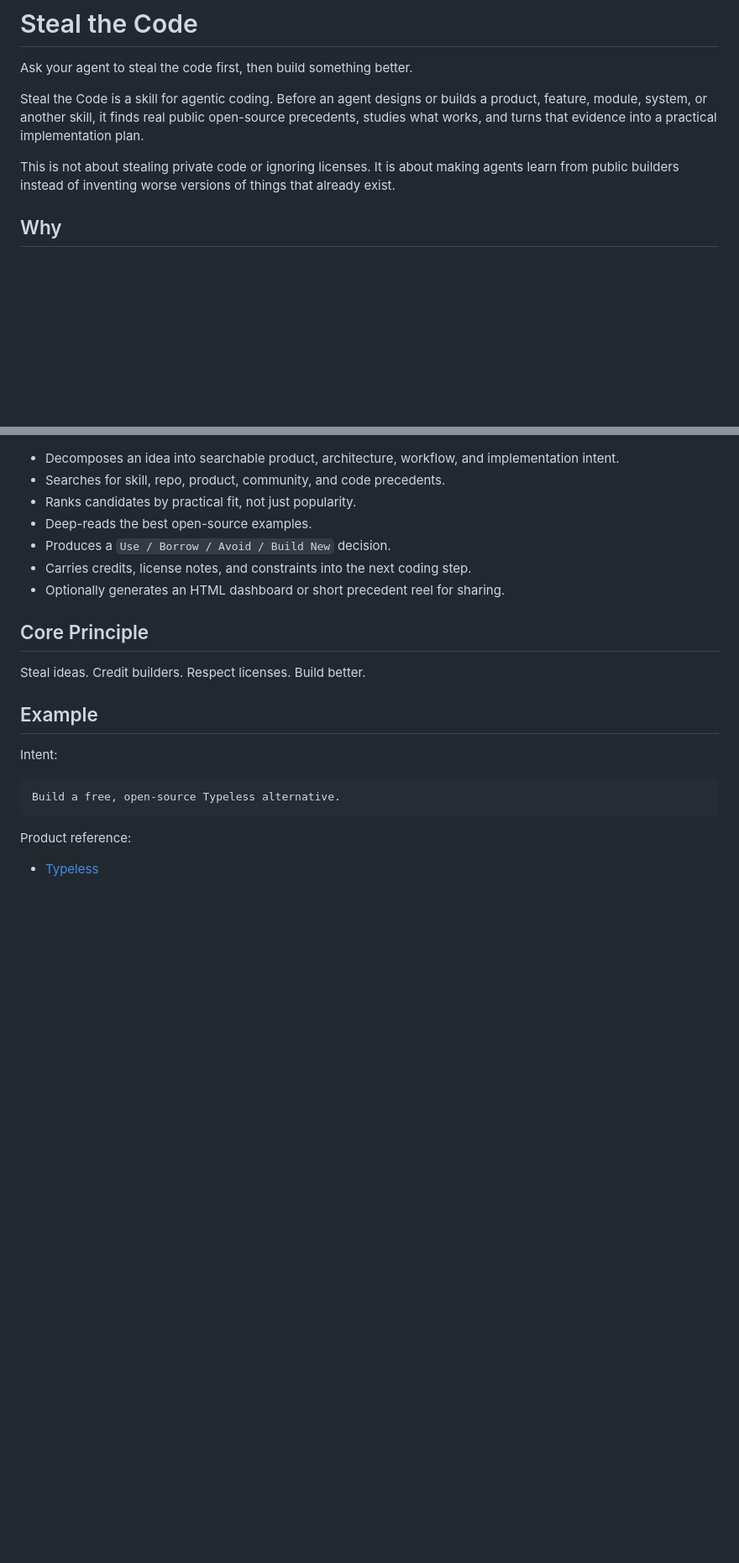
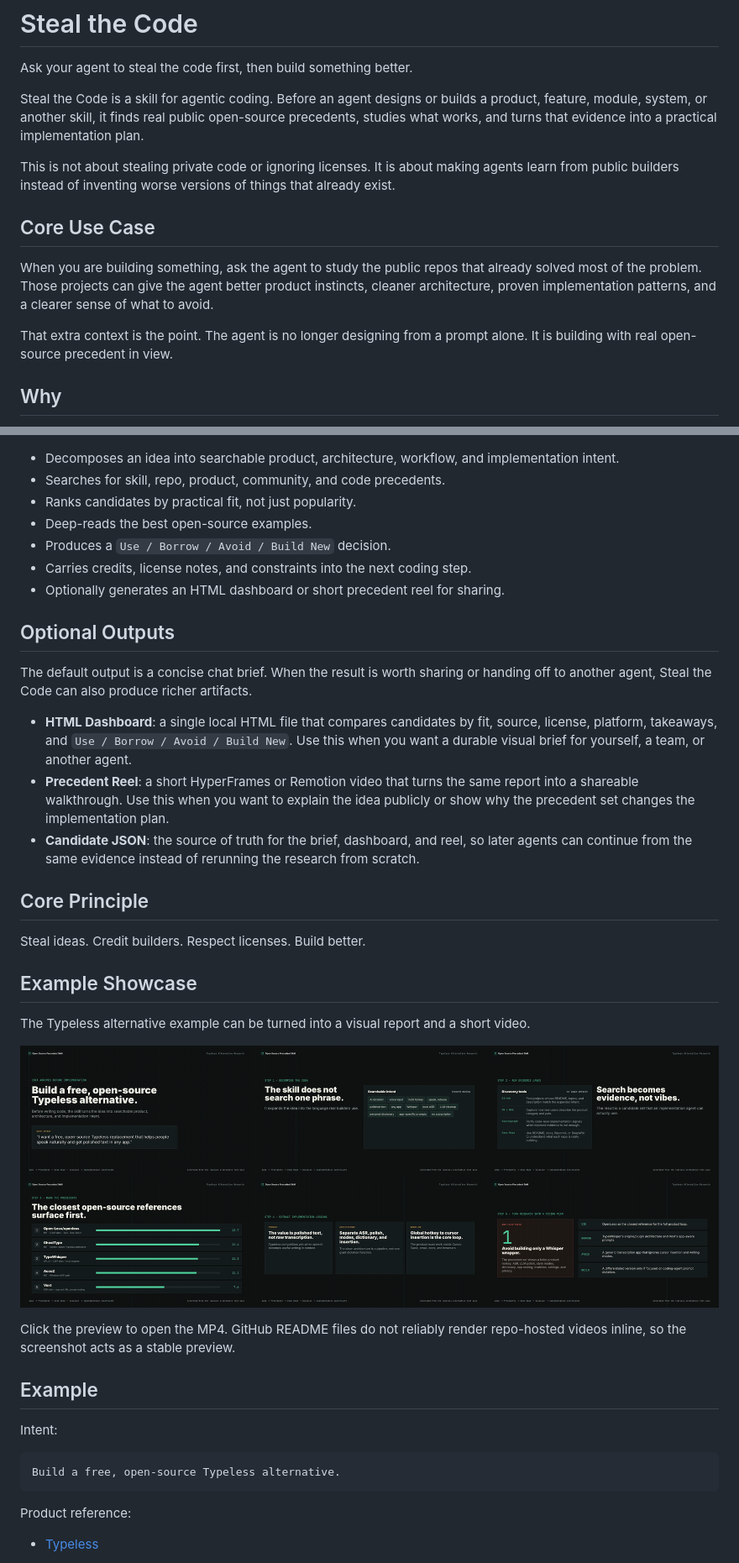
Before and after one commit to lumpinif/steal-the-code, a Markdown page: README.md, 2 parts joined by grey strips. Shown: that part at 84% size. Drawn GitHub-style; pictures changed too: assets/typeless-precedent-reel-contact-sheet.png (added); blank space fills up the shorter version.

Commit message:
Show optional visual outputs in the README

```diff
--- a/README.md
+++ b/README.md
@@ -10,6 +10,16 @@ practical implementation plan.
 This is not about stealing private code or ignoring licenses. It is about making
 agents learn from public builders instead of inventing worse versions of things
 that already exist.
+
+## Core Use Case
+
+When you are building something, ask the agent to study the public repos that
+already solved most of the problem. Those projects can give the agent better
+product instincts, cleaner architecture, proven implementation patterns, and a
+clearer sense of what to avoid.
+
+That extra context is the point. The agent is no longer designing from a prompt
+alone. It is building with real open-source precedent in view.
 
 ## Why
 
@@ -52,9 +62,35 @@ npx skills use lumpinif/steal-the-code@steal-the-code
 - Carries credits, license notes, and constraints into the next coding step.
 - Optionally generates an HTML dashboard or short precedent reel for sharing.
 
+## Optional Outputs
+
+The default output is a concise chat brief. When the result is worth sharing or
+handing off to another agent, Steal the Code can also produce richer artifacts.
+
+- **HTML Dashboard**: a single local HTML file that compares candidates by fit,
+  source, license, platform, takeaways, and `Use / Borrow / Avoid / Build New`.
+  Use this when you want a durable visual brief for yourself, a team, or another
+  agent.
+- **Precedent Reel**: a short HyperFrames or Remotion video that turns the same
+  report into a shareable walkthrough. Use this when you want to explain the
+  idea publicly or show why the precedent set changes the implementation plan.
+- **Candidate JSON**: the source of truth for the brief, dashboard, and reel, so
+  later agents can continue from the same evidence instead of rerunning the
+  research from scratch.
+
 ## Core Principle
 
 Steal ideas. Credit builders. Respect licenses. Build better.
+
+## Example Showcase
+
+The Typeless alternative example can be turned into a visual report and a short
+video.
+
+[![Typeless precedent reel](assets/typeless-precedent-reel-contact-sheet.png)](assets/typeless-precedent-reel.mp4)
+
+Click the preview to open the MP4. GitHub README files do not reliably render
+repo-hosted videos inline, so the screenshot acts as a stable preview.
 
 ## Example
 
```
Also changed, not shown: 1 other file.
